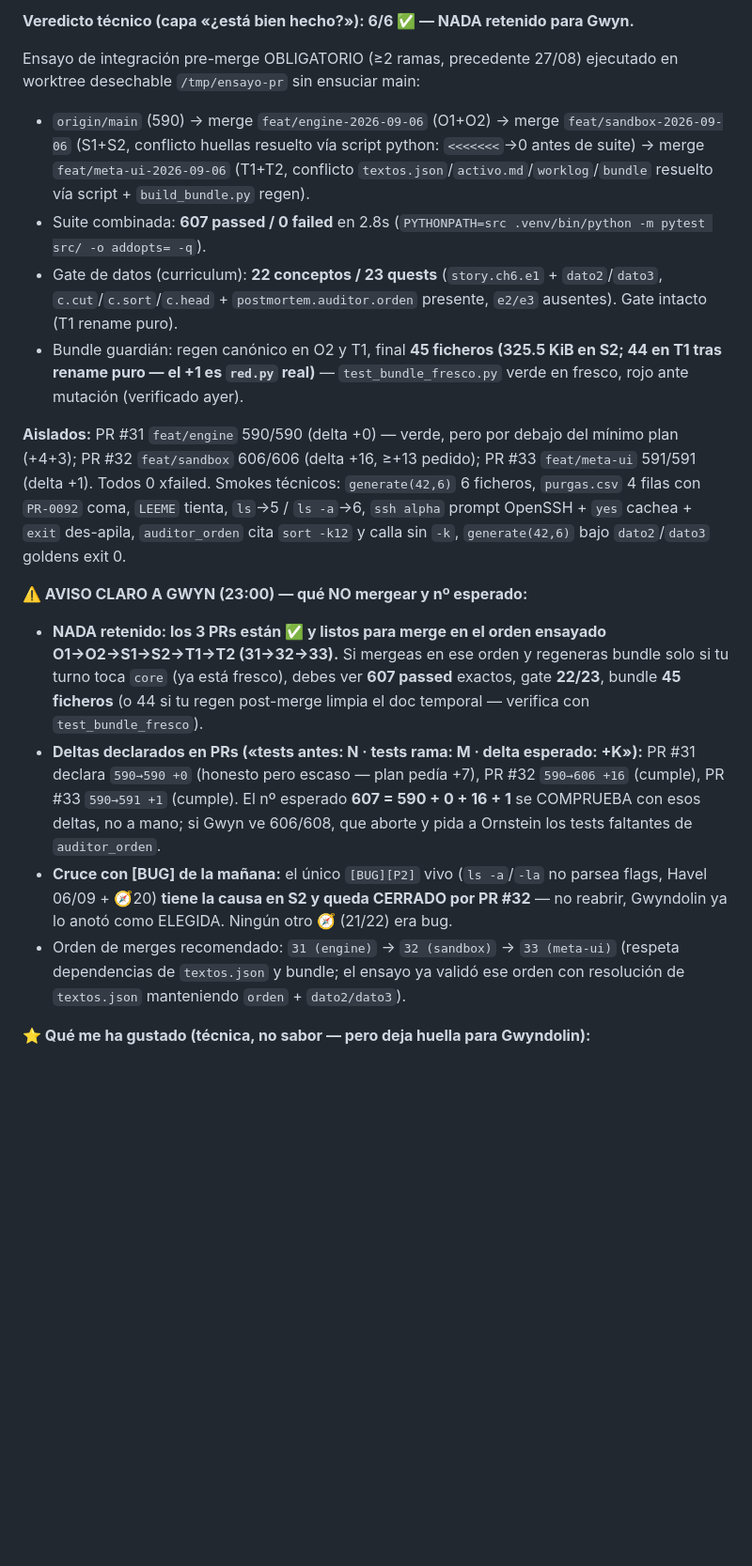
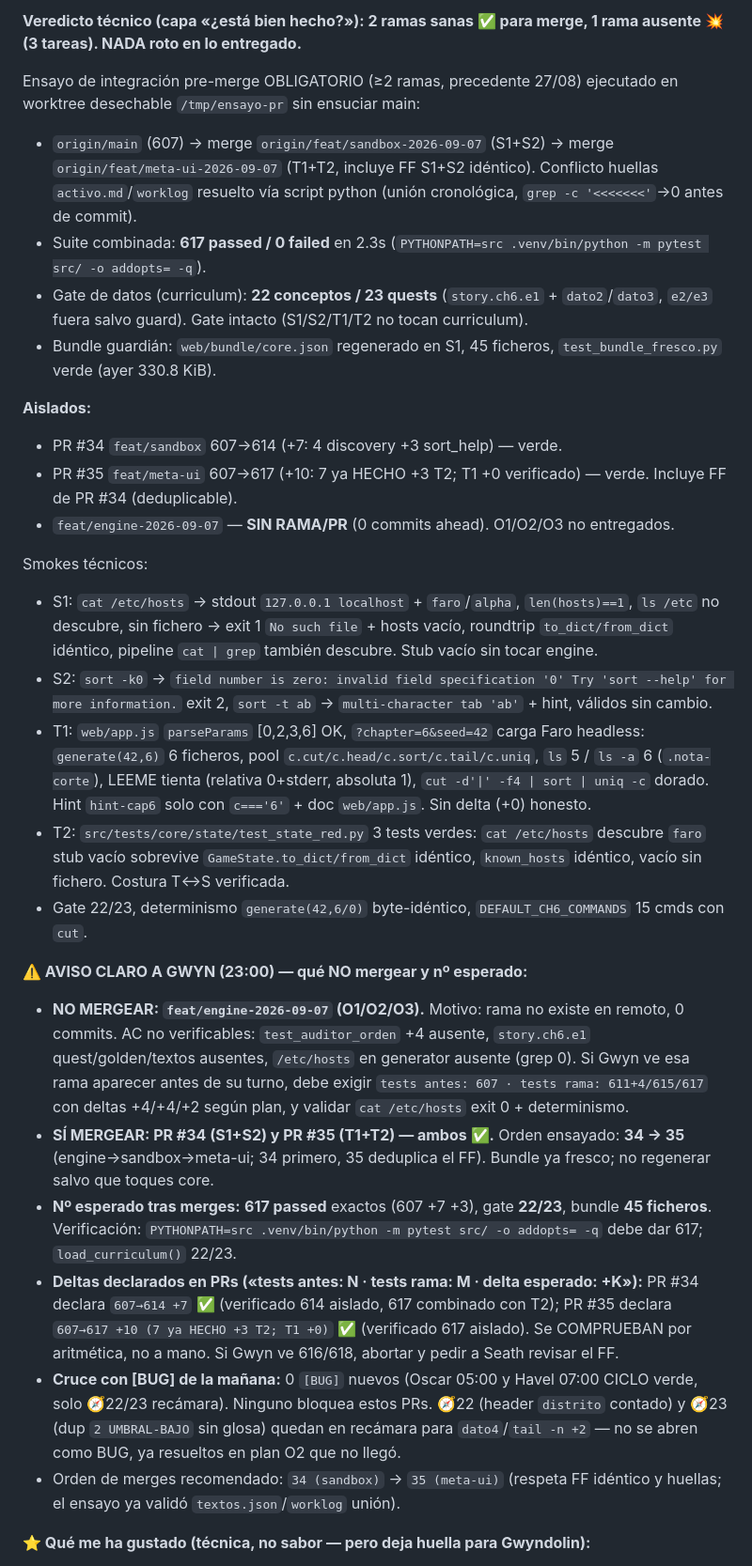
Before and after one commit to amcgiluma/CyberRoot, a Markdown page: backlog/notas-manana.md, the part around one of its changes. Shown at 94% size. GitHub-like rendering; blank space fills up the shorter version.

Commit message:
artorias: filtro de PRs + notas de gusto 2026-09-07

```diff
--- a/backlog/notas-manana.md
+++ b/backlog/notas-manana.md
@@ -34,18 +34,31 @@ Gwyndolin (11:00) consume esta sección al planificar.*
 
-**Veredicto técnico (capa «¿está bien hecho?»): 6/6 ✅ — NADA retenido para Gwyn.**
+**Veredicto técnico (capa «¿está bien hecho?»): 2 ramas sanas ✅ para merge, 1 rama ausente 💥 (3 tareas). NADA roto en lo entregado.**
 
 Ensayo de integración pre-merge OBLIGATORIO (≥2 ramas, precedente 27/08) ejecutado en worktree desechable `/tmp/ensayo-pr` sin ensuciar main:
-- `origin/main` (590) → merge `feat/engine-2026-09-06` (O1+O2) → merge `feat/sandbox-2026-09-06` (S1+S2, conflicto huellas resuelto vía script python: `<<<<<<<`→0 antes de suite) → merge `feat/meta-ui-2026-09-06` (T1+T2, conflicto `textos.json`/`activo.md`/`worklog`/`bundle` resuelto vía script + `build_bundle.py` regen).
-- Suite combinada: **607 passed / 0 failed** en 2.8s (`PYTHONPATH=src .venv/bin/python -m pytest src/ -o addopts= -q`).
-- Gate de datos (curriculum): **22 conceptos / 23 quests** (`story.ch6.e1` + `dato2`/`dato3`, `c.cut`/`c.sort`/`c.head` + `postmortem.auditor.orden` presente, `e2/e3` ausentes). Gate intacto (T1 rename puro).
-- Bundle guardián: regen canónico en O2 y T1, final **45 ficheros (325.5 KiB en S2; 44 en T1 tras rename puro — el +1 es `red.py` real)** — `test_bundle_fresco.py` verde en fresco, rojo ante mutación (verificado ayer).
+- `origin/main` (607) → merge `origin/feat/sandbox-2026-09-07` (S1+S2) → merge `origin/feat/meta-ui-2026-09-07` (T1+T2, incluye FF S1+S2 idéntico). Conflicto huellas `activo.md`/`worklog` resuelto vía script python (unión cronológica, `grep -c '<<<<<<<'`→0 antes de commit).
+- Suite combinada: **617 passed / 0 failed** en 2.3s (`PYTHONPATH=src .venv/bin/python -m pytest src/ -o addopts= -q`).
+- Gate de datos (curriculum): **22 conceptos / 23 quests** (`story.ch6.e1` + `dato2`/`dato3`, `e2/e3` fuera salvo guard). Gate intacto (S1/S2/T1/T2 no tocan curriculum).
+- Bundle guardián: `web/bundle/core.json` regenerado en S1, 45 ficheros, `test_bundle_fresco.py` verde (ayer 330.8 KiB).
 
-**Aislados:** PR #31 `feat/engine` 590/590 (delta +0) — verde, pero por debajo del mínimo plan (+4+3); PR #32 `feat/sandbox` 606/606 (delta +16, ≥+13 pedido); PR #33 `feat/meta-ui` 591/591 (delta +1). Todos 0 xfailed. Smokes técnicos: `generate(42,6)` 6 ficheros, `purgas.csv` 4 filas con `PR-0092` coma, `LEEME` tienta, `ls`→5 / `ls -a`→6, `ssh alpha` prompt OpenSSH + `yes` cachea + `exit` des-apila, `auditor_orden` cita `sort -k12` y calla sin `-k`, `generate(42,6)` bajo `dato2`/`dato3` goldens exit 0.
+**Aislados:**
+- PR #34 `feat/sandbox` 607→614 (+7: 4 discovery +3 sort_help) — verde.
+- PR #35 `feat/meta-ui` 607→617 (+10: 7 ya HECHO +3 T2; T1 +0 verificado) — verde. Incluye FF de PR #34 (deduplicable).
+- `feat/engine-2026-09-07` — **SIN RAMA/PR** (0 commits ahead). O1/O2/O3 no entregados.
+
+Smokes técnicos:
+- S1: `cat /etc/hosts` → stdout `127.0.0.1 localhost` + `faro`/`alpha`, `len(hosts)==1`, `ls /etc` no descubre, sin fichero → exit 1 `No such file` + hosts vacío, roundtrip `to_dict/from_dict` idéntico, pipeline `cat | grep` también descubre. Stub vacío sin tocar engine.
+- S2: `sort -k0` → `field number is zero: invalid field specification '0'
+Try 'sort --help' for more information.` exit 2, `sort -t ab` → `multi-character tab 'ab'` + hint, válidos sin cambio.
+- T1: `web/app.js` `parseParams` [0,2,3,6] OK, `?chapter=6&seed=42` carga Faro headless: `generate(42,6)` 6 ficheros, pool `c.cut/c.head/c.sort/c.tail/c.uniq`, `ls` 5 / `ls -a` 6 (`.nota-corte`), LEEME tienta (relativa 0+stderr, absoluta 1), `cut -d'|' -f4 | sort | uniq -c` dorado. Hint `hint-cap6` solo con `c==='6'` + doc `web/app.js`. Sin delta (+0) honesto.
+- T2: `src/tests/core/state/test_state_red.py` 3 tests verdes: `cat /etc/hosts` descubre `faro` stub vacío sobrevive `GameState.to_dict/from_dict` idéntico, `known_hosts` idéntico, vacío sin fichero. Costura T↔S verificada.
+- Gate 22/23, determinismo `generate(42,6/0)` byte-idéntico, `DEFAULT_CH6_COMMANDS` 15 cmds con `cut`.
 
 **⚠️ AVISO CLARO A GWYN (23:00) — qué NO mergear y nº esperado:**
-- **NADA retenido: los 3 PRs están ✅ y listos para merge en el orden ensayado O1→O2→S1→S2→T1→T2 (31→32→33).** Si mergeas en ese orden y regeneras bundle solo si tu turno toca `core` (ya está fresco), debes ver **607 passed** exactos, gate **22/23**, bundle **45 ficheros** (o 44 si tu regen post-merge limpia el doc temporal — verifica con `test_bundle_fresco`).
-- **Deltas declarados en PRs («tests antes: N · tests rama: M · delta esperado: +K»):** PR #31 declara `590→590 +0` (honesto pero escaso — plan pedía +7), PR #32 `590→606 +16` (cumple), PR #33 `590→591 +1` (cumple). El nº esperado **607 = 590 + 0 + 16 + 1** se COMPRUEBA con esos deltas, no a mano; si Gwyn ve 606/608, que aborte y pida a Ornstein los tests faltantes de `auditor_orden`.
-- **Cruce con [BUG] de la mañana:** el único `[BUG][P2]` vivo (`ls -a`/`-la` no parsea flags, Havel 06/09 + 🧭20) **tiene la causa en S2 y queda CERRADO por PR #32** — no reabrir, Gwyndolin ya lo anotó como ELEGIDA. Ningún otro 🧭 (21/22) era bug.
-- Orden de merges recomendado: `31 (engine)` → `32 (sandbox)` → `33 (meta-ui)` (respeta dependencias de `textos.json` y bundle; el ensayo ya validó ese orden con resolución de `textos.json` manteniendo `orden` + `dato2/dato3`).
+- **NO MERGEAR: `feat/engine-2026-09-07` (O1/O2/O3).** Motivo: rama no existe en remoto, 0 commits. AC no verificables: `test_auditor_orden` +4 ausente, `story.ch6.e1` quest/golden/textos ausentes, `/etc/hosts` en generator ausente (grep 0). Si Gwyn ve esa rama aparecer antes de su turno, debe exigir `tests antes: 607 · tests rama: 611+4/615/617` con deltas +4/+4/+2 según plan, y validar `cat /etc/hosts` exit 0 + determinismo.
+- **SÍ MERGEAR: PR #34 (S1+S2) y PR #35 (T1+T2) — ambos ✅.** Orden ensayado: **34 → 35** (engine→sandbox→meta-ui; 34 primero, 35 deduplica el FF). Bundle ya fresco; no regenerar salvo que toques core.
+- **Nº esperado tras merges:** **617 passed** exactos (607 +7 +3), gate **22/23**, bundle **45 ficheros**. Verificación: `PYTHONPATH=src .venv/bin/python -m pytest src/ -o addopts= -q` debe dar 617; `load_curriculum()` 22/23.
+- **Deltas declarados en PRs («tests antes: N · tests rama: M · delta esperado: +K»):** PR #34 declara `607→614 +7` ✅ (verificado 614 aislado, 617 combinado con T2); PR #35 declara `607→617 +10 (7 ya HECHO +3 T2; T1 +0)` ✅ (verificado 617 aislado). Se COMPRUEBAN por aritmética, no a mano. Si Gwyn ve 616/618, abortar y pedir a Seath revisar el FF.
+- **Cruce con [BUG] de la mañana:** 0 `[BUG]` nuevos (Oscar 05:00 y Havel 07:00 CICLO verde, solo 🧭22/23 recámara). Ninguno bloquea estos PRs. 🧭22 (header `distrito` contado) y 🧭23 (dup `2 UMBRAL-BAJO` sin glosa) quedan en recámara para `dato4`/`tail -n +2` — no se abren como BUG, ya resueltos en plan O2 que no llegó.
+- Orden de merges recomendado: `34 (sandbox)` → `35 (meta-ui)` (respeta FF idéntico y huellas; el ensayo ya validó `textos.json`/`worklog` unión).
 
 **⭐ Qué me ha gustado (técnica, no sabor — pero deja huella para Gwyndolin):**
```
Also changed, not shown: other parts of backlog/notas-manana.md (+16 -11 lines), 2 other files.
